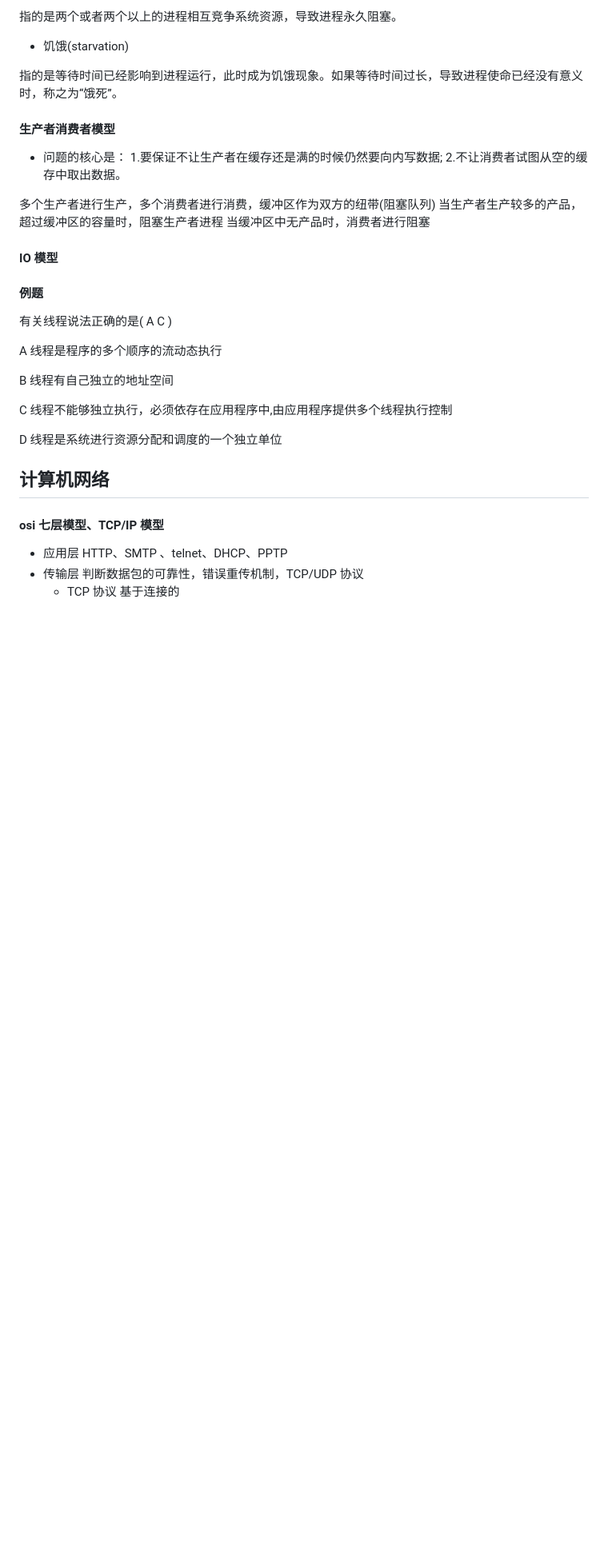
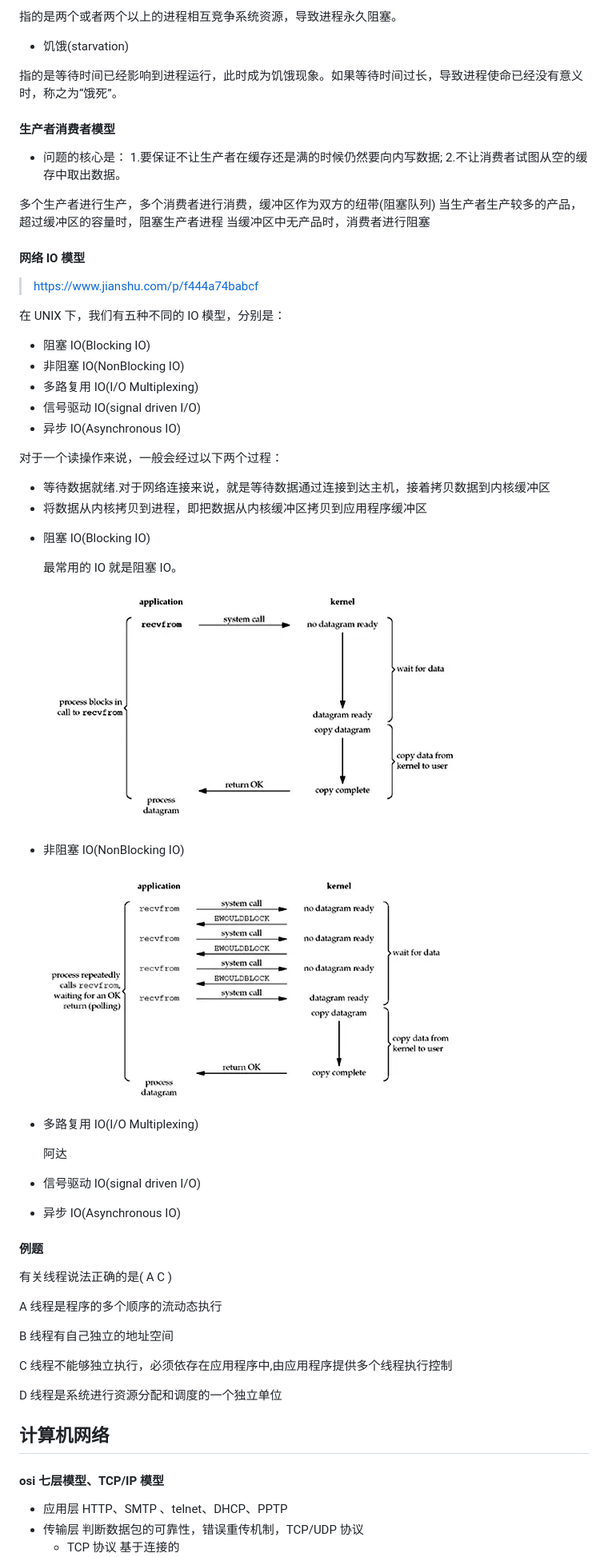
Before and after one commit to duiliuliu/Interview, a Markdown page: README.md, the part around the change printed below. Shown: that part at 80% size. Rendered like a GitHub page; pictures changed too: images/阻塞IO模型.png (added), images/非阻塞IO模型.png (added); blank space fills up the shorter version.

```diff
--- a/README.md
+++ b/README.md
@@ -133,7 +138,39 @@
 当生产者生产较多的产品，超过缓冲区的容量时，阻塞生产者进程
 当缓冲区中无产品时，消费者进行阻塞
 
-#### IO 模型
+#### 网络 IO 模型
+
+> https://www.jianshu.com/p/f444a74babcf
+
+在 UNIX 下，我们有五种不同的 IO 模型，分别是：
+
+- 阻塞 IO(Blocking IO)
+- 非阻塞 IO(NonBlocking IO)
+- 多路复用 IO(I/O Multiplexing)
+- 信号驱动 IO(signal driven I/O)
+- 异步 IO(Asynchronous IO)
+
+对于一个读操作来说，一般会经过以下两个过程：
+
+- 等待数据就绪.对于网络连接来说，就是等待数据通过连接到达主机，接着拷贝数据到内核缓冲区
+- 将数据从内核拷贝到进程，即把数据从内核缓冲区拷贝到应用程序缓冲区
+
+* 阻塞 IO(Blocking IO)
+
+  最常用的 IO 就是阻塞 IO。
+
+  ![阻塞IO模型](./images/阻塞IO模型.png)
+
+* 非阻塞 IO(NonBlocking IO)
+
+  ![非阻塞IO模型](./images/非阻塞IO模型.png)
+
+* 多路复用 IO(I/O Multiplexing)
+
+  阿达
+
+* 信号驱动 IO(signal driven I/O)
+* 异步 IO(Asynchronous IO)
 
 #### 例题
 
```
Also changed, not shown: other parts of README.md (+5 -0 lines), doc/2. 操作系统.md (+33 -1 lines), doc/0. 综述.md (added).
